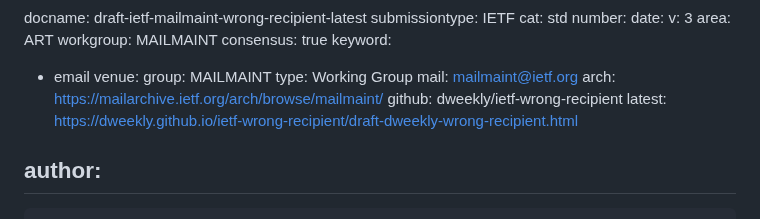
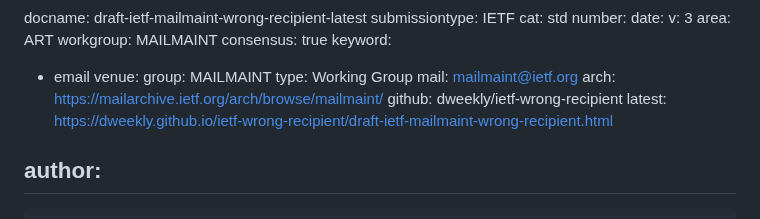
Before and after one commit to dweekly/ietf-wrong-recipient, a Markdown page: draft-ietf-mailmaint-wrong-recipient.md, the part around the change. Rendered like a GitHub page.

Commit message:
Update editor draft location
Update editor draft location to match new name.

```diff
--- a/draft-ietf-mailmaint-wrong-recipient.md
+++ b/draft-ietf-mailmaint-wrong-recipient.md
@@ -20,7 +20,7 @@ venue:
   mail: mailmaint@ietf.org
   arch: https://mailarchive.ietf.org/arch/browse/mailmaint/
   github: dweekly/ietf-wrong-recipient
-  latest: https://dweekly.github.io/ietf-wrong-recipient/draft-dweekly-wrong-recipient.html
+  latest: https://dweekly.github.io/ietf-wrong-recipient/draft-ietf-mailmaint-wrong-recipient.html
 
 author:
  -
```
